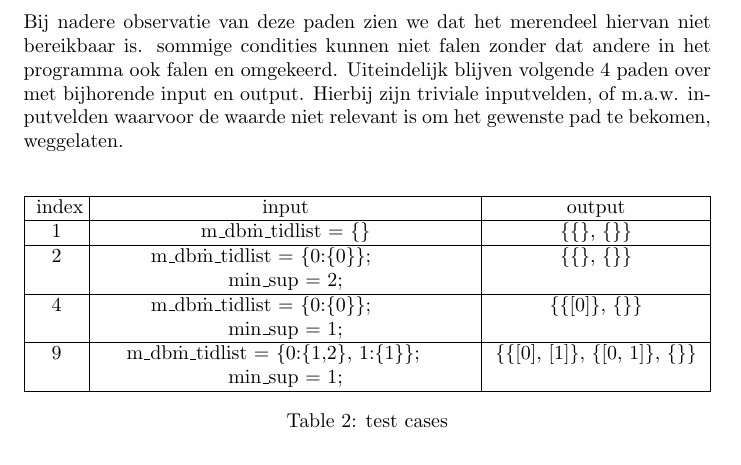
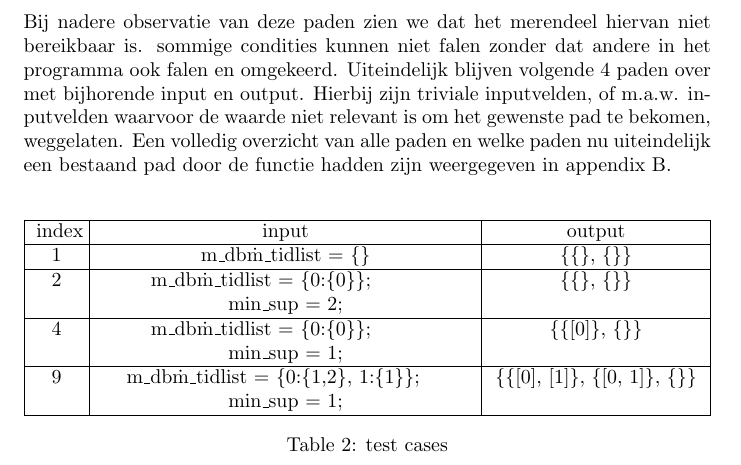
Before and after one commit to EvelienDaems/SoftwareEngeneering, a LaTeX problem sheet (assignment5.tex): part of page 3 of 7, cut so that both start at the same text. Compiled offline with pdfLaTeX.

Commit message:
Add files via upload

```diff
--- a/assignment5.tex
+++ b/assignment5.tex
@@ -79,7 +79,7 @@ Wanneer we beginnend van het kortst mogelijke pad verdergaan door steeds een nie
 \noindent
 \underline{test cases}\newline
 \newline
-Bij nadere observatie van deze paden zien we dat het merendeel hiervan niet bereikbaar is. sommige condities kunnen niet falen zonder dat andere in het programma ook falen en omgekeerd. Uiteindelijk blijven volgende 4 paden over met bijhorende input en output. Hierbij zijn triviale inputvelden, of m.a.w. inputvelden waarvoor de waarde niet relevant is om het gewenste pad te bekomen, weggelaten.\\
+Bij nadere observatie van deze paden zien we dat het merendeel hiervan niet bereikbaar is. sommige condities kunnen niet falen zonder dat andere in het programma ook falen en omgekeerd. Uiteindelijk blijven volgende 4 paden over met bijhorende input en output. Hierbij zijn triviale inputvelden, of m.a.w. inputvelden waarvoor de waarde niet relevant is om het gewenste pad te bekomen, weggelaten. Een volledig overzicht van alle paden en welke paden nu uiteindelijk een bestaand pad door de functie hadden zijn weergegeven in appendix B.\\
 
 \begin{table}[h]
 	\centering
```
Also changed, not shown: assignment5.pdf, 2 other files.
